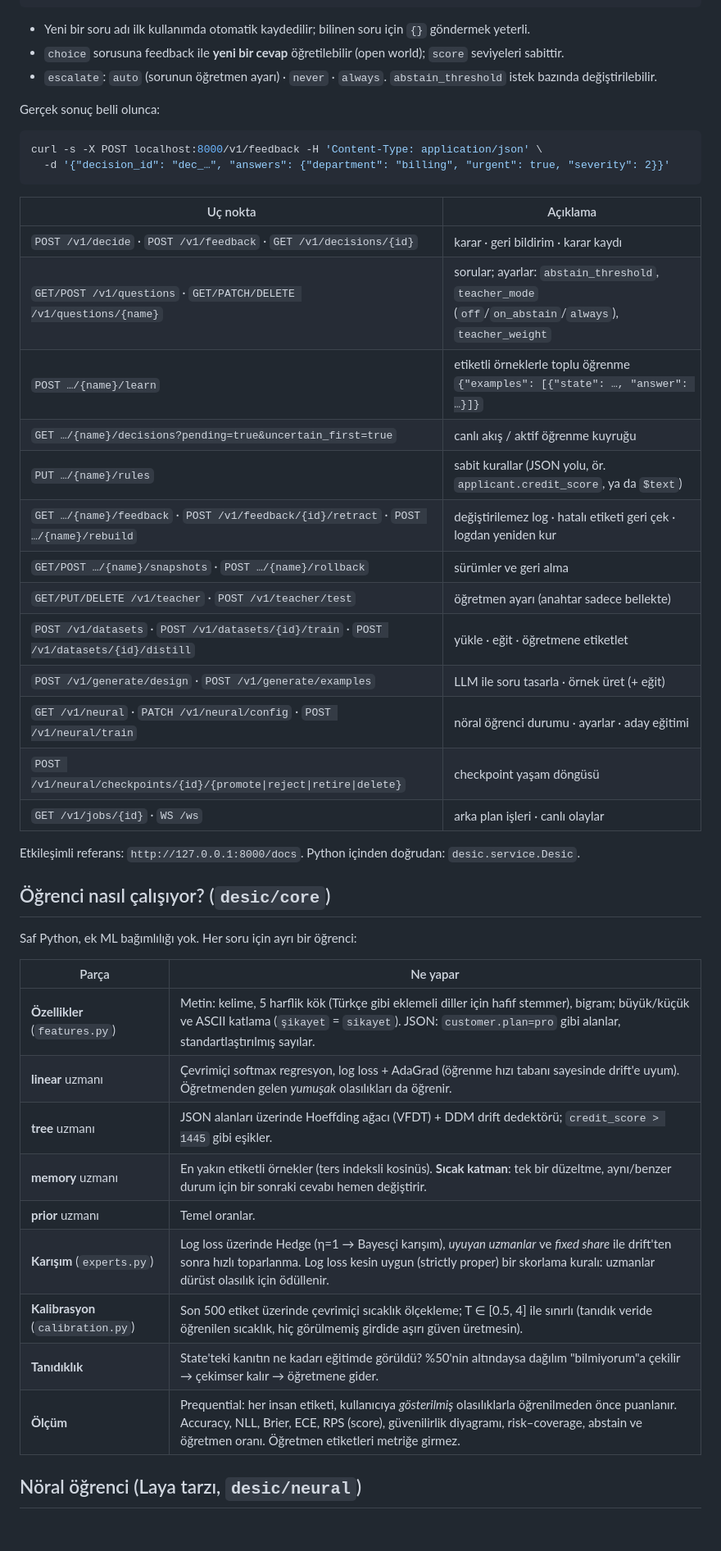
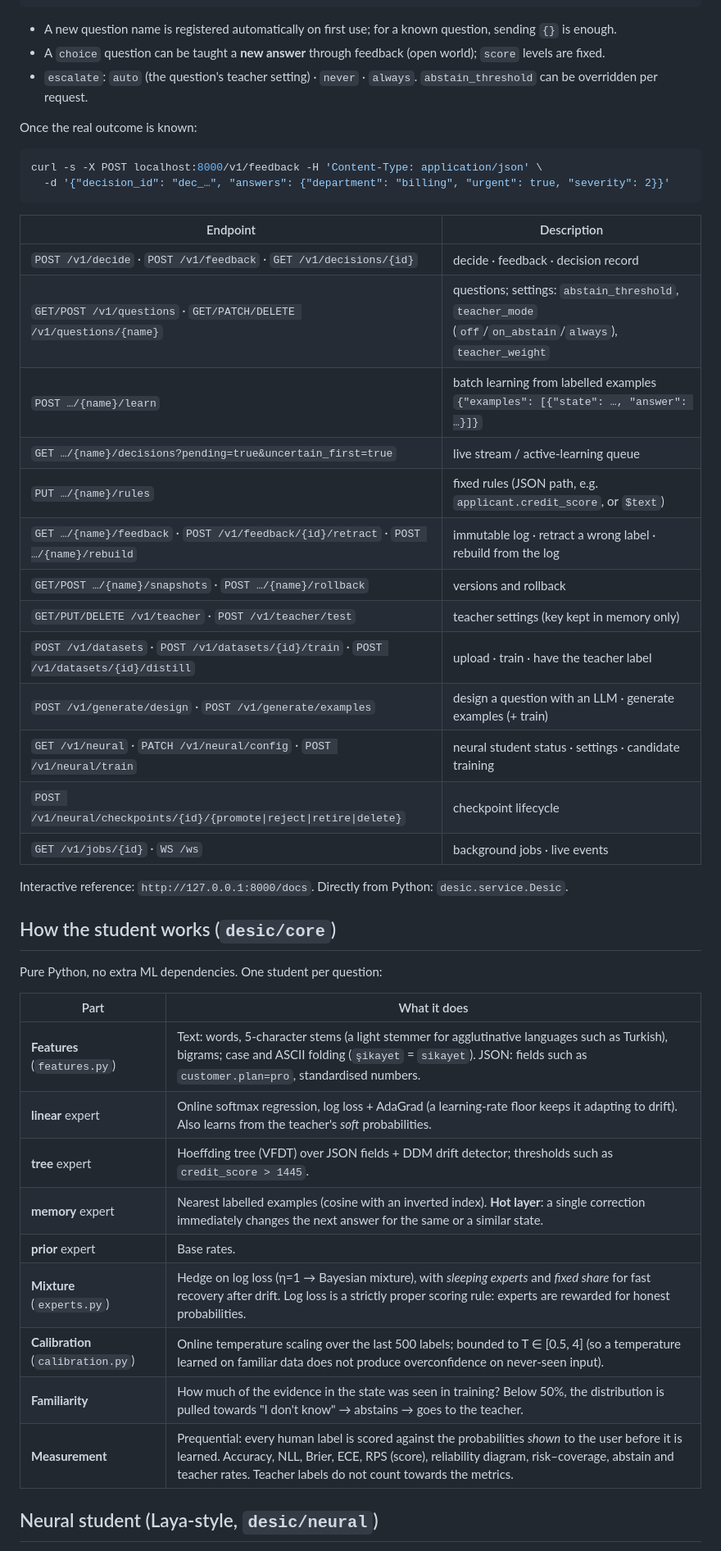
Before and after one commit to KamelotWalker/Desic, a Markdown page: README.md, the part around one of its changes. Shown at 82% size. Rendered like a GitHub page; blank space fills up the shorter version.

Commit message:
docs: English README with separate Turkish version (README.tr.md)

````diff
--- a/README.md
+++ b/README.md
@@ -88,50 +90,50 @@ curl -s -X POST localhost:8000/v1/decide -H 'Content-Type: application/json' -d
 }
 ```
 
-- Yeni bir soru adı ilk kullanımda otomatik kaydedilir; bilinen soru için `{}` göndermek yeterli.
-- `choice` sorusuna feedback ile **yeni bir cevap** öğretilebilir (open world); `score` seviyeleri sabittir.
-- `escalate`: `auto` (sorunun öğretmen ayarı) · `never` · `always`. `abstain_threshold` istek bazında değiştirilebilir.
+- A new question name is registered automatically on first use; for a known question, sending `{}` is enough.
+- A `choice` question can be taught a **new answer** through feedback (open world); `score` levels are fixed.
+- `escalate`: `auto` (the question's teacher setting) · `never` · `always`. `abstain_threshold` can be overridden per request.
 
-Gerçek sonuç belli olunca:
+Once the real outcome is known:
 
 ```bash
 curl -s -X POST localhost:8000/v1/feedback -H 'Content-Type: application/json' \
   -d '{"decision_id": "dec_…", "answers": {"department": "billing", "urgent": true, "severity": 2}}'
 ```
 
-| Uç nokta | Açıklama |
+| Endpoint | Description |
 |---|---|
-| `POST /v1/decide` · `POST /v1/feedback` · `GET /v1/decisions/{id}` | karar · geri bildirim · karar kaydı |
-| `GET/POST /v1/questions` · `GET/PATCH/DELETE /v1/questions/{name}` | sorular; ayarlar: `abstain_threshold`, `teacher_mode` (`off`/`on_abstain`/`always`), `teacher_weight` |
-| `POST …/{name}/learn` | etiketli örneklerle toplu öğrenme `{"examples": [{"state": …, "answer": …}]}` |
-| `GET …/{name}/decisions?pending=true&uncertain_first=true` | canlı akış / aktif öğrenme kuyruğu |
-| `PUT …/{name}/rules` | sabit kurallar (JSON yolu, ör. `applicant.credit_score`, ya da `$text`) |
-| `GET …/{name}/feedback` · `POST /v1/feedback/{id}/retract` · `POST …/{name}/rebuild` | değiştirilemez log · hatalı etiketi geri çek · logdan yeniden kur |
-| `GET/POST …/{name}/snapshots` · `POST …/{name}/rollback` | sürümler ve geri alma |
-| `GET/PUT/DELETE /v1/teacher` · `POST /v1/teacher/test` | öğretmen ayarı (anahtar sadece bellekte) |
-| `POST /v1/datasets` · `POST /v1/datasets/{id}/train` · `POST /v1/datasets/{id}/distill` | yükle · eğit · öğretmene etiketlet |
-| `POST /v1/generate/design` · `POST /v1/generate/examples` | LLM ile soru tasarla · örnek üret (+ eğit) |
-| `GET /v1/neural` · `PATCH /v1/neural/config` · `POST /v1/neural/train` | nöral öğrenci durumu · ayarlar · aday eğitimi |
-| `POST /v1/neural/checkpoints/{id}/{promote\|reject\|retire\|delete}` | checkpoint yaşam döngüsü |
-| `GET /v1/jobs/{id}` · `WS /ws` | arka plan işleri · canlı olaylar |
+| `POST /v1/decide` · `POST /v1/feedback` · `GET /v1/decisions/{id}` | decide · feedback · decision record |
+| `GET/POST /v1/questions` · `GET/PATCH/DELETE /v1/questions/{name}` | questions; settings: `abstain_threshold`, `teacher_mode` (`off`/`on_abstain`/`always`), `teacher_weight` |
+| `POST …/{name}/learn` | batch learning from labelled examples `{"examples": [{"state": …, "answer": …}]}` |
+| `GET …/{name}/decisions?pending=true&uncertain_first=true` | live stream / active-learning queue |
+| `PUT …/{name}/rules` | fixed rules (JSON path, e.g. `applicant.credit_score`, or `$text`) |
+| `GET …/{name}/feedback` · `POST /v1/feedback/{id}/retract` · `POST …/{name}/rebuild` | immutable log · retract a wrong label · rebuild from the log |
+| `GET/POST …/{name}/snapshots` · `POST …/{name}/rollback` | versions and rollback |
+| `GET/PUT/DELETE /v1/teacher` · `POST /v1/teacher/test` | teacher settings (key kept in memory only) |
+| `POST /v1/datasets` · `POST /v1/datasets/{id}/train` · `POST /v1/datasets/{id}/distill` | upload · train · have the teacher label |
+| `POST /v1/generate/design` · `POST /v1/generate/examples` | design a question with an LLM · generate examples (+ train) |
+| `GET /v1/neural` · `PATCH /v1/neural/config` · `POST /v1/neural/train` | neural student status · settings · candidate training |
+| `POST /v1/neural/checkpoints/{id}/{promote\|reject\|retire\|delete}` | checkpoint lifecycle |
+| `GET /v1/jobs/{id}` · `WS /ws` | background jobs · live events |
 
-Etkileşimli referans: `http://127.0.0.1:8000/docs`. Python içinden doğrudan: `desic.service.Desic`.
+Interactive reference: `http://127.0.0.1:8000/docs`. Directly from Python: `desic.service.Desic`.
 
-## Öğrenci nasıl çalışıyor? (`desic/core`)
+## How the student works (`desic/core`)
 
-Saf Python, ek ML bağımlılığı yok. Her soru için ayrı bir öğrenci:
+Pure Python, no extra ML dependencies. One student per question:
 
-| Parça | Ne yapar |
+| Part | What it does |
 |---|---|
-| **Özellikler** (`features.py`) | Metin: kelime, 5 harflik kök (Türkçe gibi eklemeli diller için hafif stemmer), bigram; büyük/küçük ve ASCII katlama (`şikayet` = `sikayet`). JSON: `customer.plan=pro` gibi alanlar, standartlaştırılmış sayılar. |
-| **linear** uzmanı | Çevrimiçi softmax regresyon, log loss + AdaGrad (öğrenme hızı tabanı sayesinde drift'e uyum). Öğretmenden gelen *yumuşak* olasılıkları da öğrenir. |
-| **tree** uzmanı | JSON alanları üzerinde Hoeffding ağacı (VFDT) + DDM drift dedektörü; `credit_score > 1445` gibi eşikler. |
-| **memory** uzmanı | En yakın etiketli örnekler (ters indeksli kosinüs). **Sıcak katman**: tek bir düzeltme, aynı/benzer durum için bir sonraki cevabı hemen değiştirir. |
-| **prior** uzmanı | Temel oranlar. |
-| **Karışım** (`experts.py`) | Log loss üzerinde Hedge (η=1 → Bayesçi karışım), *uyuyan uzmanlar* ve *fixed share* ile drift'ten sonra hızlı toparlanma. Log loss kesin uygun (strictly proper) bir skorlama kuralı: uzmanlar dürüst olasılık için ödüllenir. |
-| **Kalibrasyon** (`calibration.py`) | Son 500 etiket üzerinde çevrimiçi sıcaklık ölçekleme; T ∈ [0.5, 4] ile sınırlı (tanıdık veride öğrenilen sıcaklık, hiç görülmemiş girdide aşırı güven üretmesin). |
-| **Tanıdıklık** | State'teki kanıtın ne kadarı eğitimde görüldü? %50'nin altındaysa dağılım "bilmiyorum"a çekilir → çekimser kalır → öğretmene gider. |
-| **Ölçüm** | Prequential: her insan etiketi, kullanıcıya *gösterilmiş* olasılıklarla öğrenilmeden önce puanlanır. Accuracy, NLL, Brier, ECE, RPS (score), güvenilirlik diyagramı, risk–coverage, abstain ve öğretmen oranı. Öğretmen etiketleri metriğe girmez. |
+| **Features** (`features.py`) | Text: words, 5-character stems (a light stemmer for agglutinative languages such as Turkish), bigrams; case and ASCII folding (`şikayet` = `sikayet`). JSON: fields such as `customer.plan=pro`, standardised numbers. |
+| **linear** expert | Online softmax regression, log loss + AdaGrad (a learning-rate floor keeps it adapting to drift). Also learns from the teacher's *soft* probabilities. |
+| **tree** expert | Hoeffding tree (VFDT) over JSON fields + DDM drift detector; thresholds such as `credit_score > 1445`. |
+| **memory** expert | Nearest labelled examples (cosine with an inverted index). **Hot layer**: a single correction immediately changes the next answer for the same or a similar state. |
+| **prior** expert | Base rates. |
+| **Mixture** (`experts.py`) | Hedge on log loss (η=1 → Bayesian mixture), with *sleeping experts* and *fixed share* for fast recovery after drift. Log loss is a strictly proper scoring rule: experts are rewarded for honest probabilities. |
+| **Calibration** (`calibration.py`) | Online temperature scaling over the last 500 labels; bounded to T ∈ [0.5, 4] (so a temperature learned on familiar data does not produce overconfidence on never-seen input). |
+| **Familiarity** | How much of the evidence in the state was seen in training? Below 50%, the distribution is pulled towards "I don't know" → abstains → goes to the teacher. |
+| **Measurement** | Prequential: every human label is scored against the probabilities *shown* to the user before it is learned. Accuracy, NLL, Brier, ECE, RPS (score), reliability diagram, risk–coverage, abstain and teacher rates. Teacher labels do not count towards the metrics. |
 
-## Nöral öğrenci (Laya tarzı, `desic/neural`)
+## Neural student (Laya-style, `desic/neural`)
 
````
Also changed, not shown: other parts of README.md (+103 -107 lines), README.tr.md (added, +257 -0 lines).
